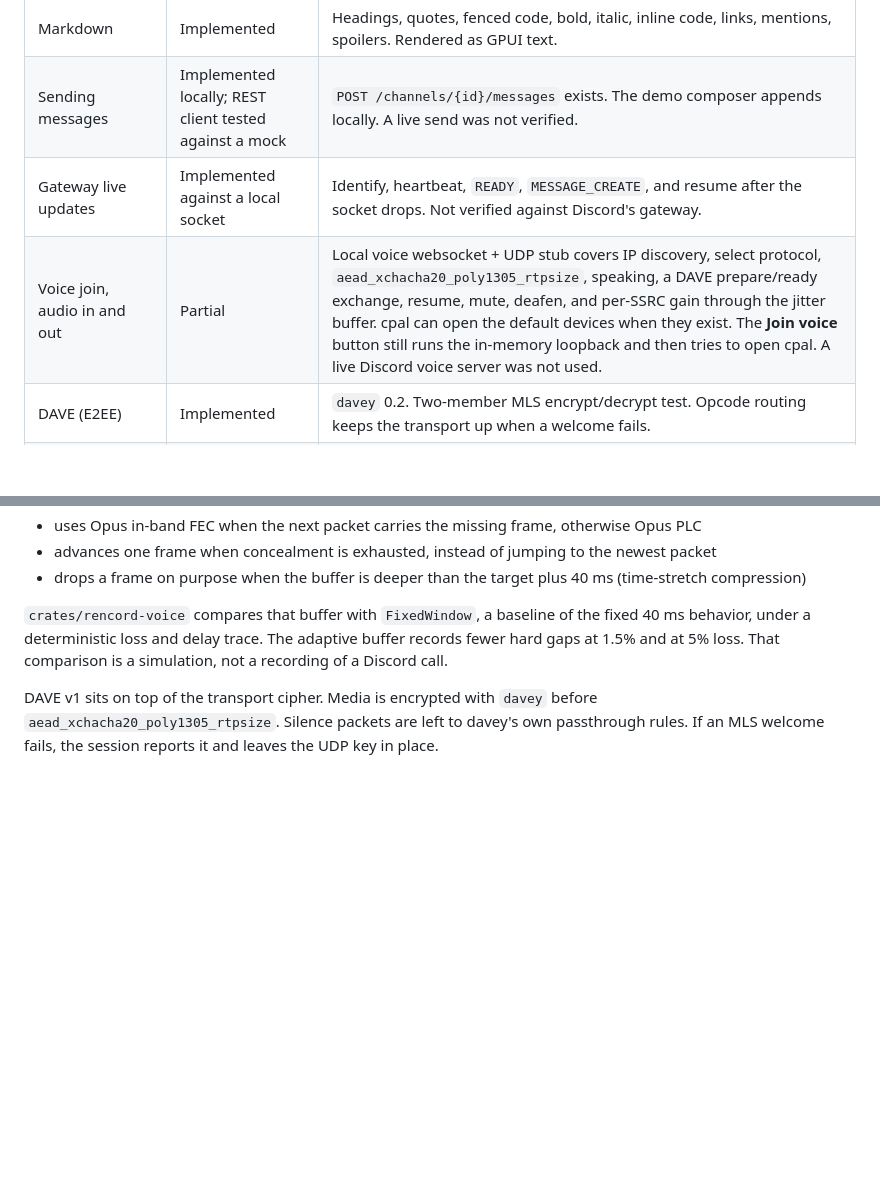
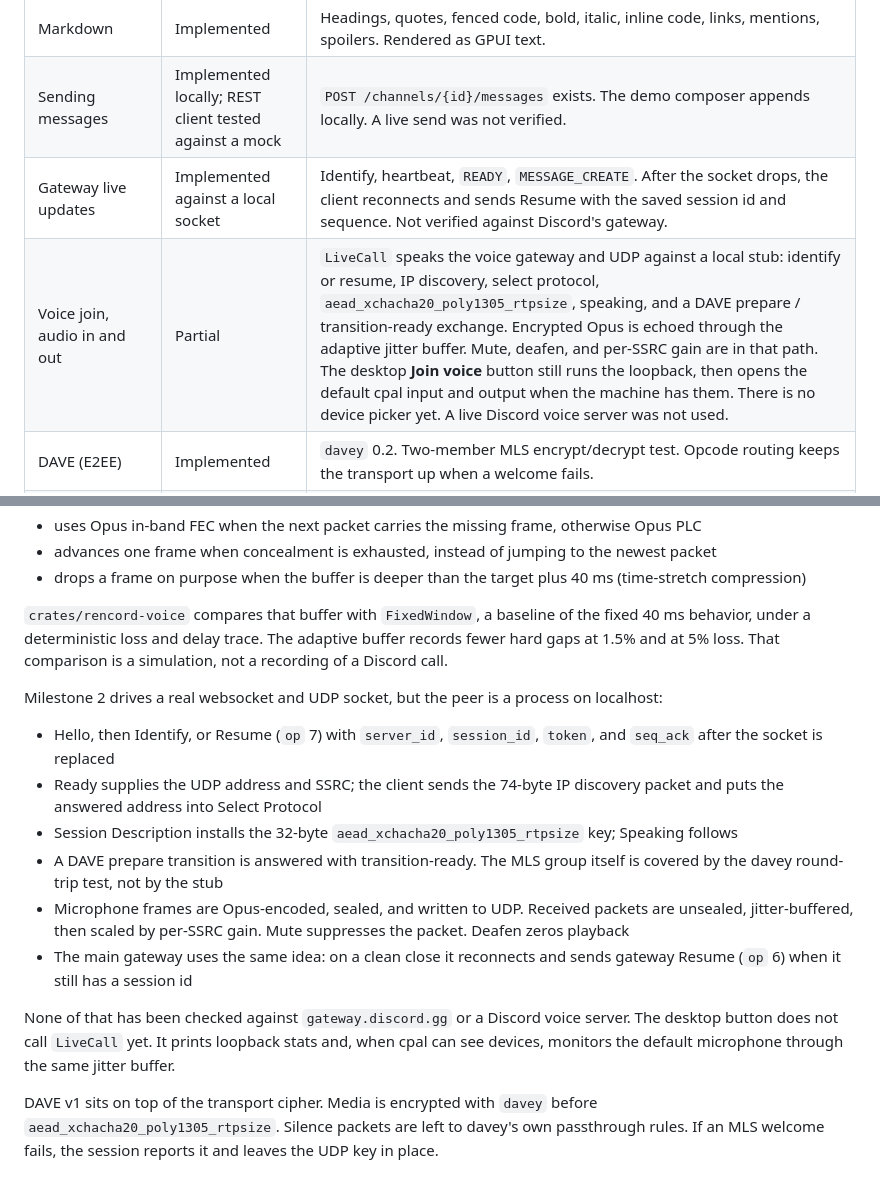
Before and after one commit to Rabellion/Rencord, a Markdown page: README.md, 2 parts joined by grey strips. Rendered like a GitHub page; blank space fills up the shorter version.

```diff
--- a/README.md
+++ b/README.md
@@ -66,8 +66,8 @@ Honest status for this repository. "Implemented" means the code path and tests e
 | Message history | Implemented | Bounded to 200 messages per channel in memory, with a SQLite copy. |
 | Markdown | Implemented | Headings, quotes, fenced code, bold, italic, inline code, links, mentions, spoilers. Rendered as GPUI text. |
 | Sending messages | Implemented locally; REST client tested against a mock | `POST /channels/{id}/messages` exists. The demo composer appends locally. A live send was not verified. |
-| Gateway live updates | Implemented against a local socket | Identify, heartbeat, `READY`, `MESSAGE_CREATE`, and resume after the socket drops. Not verified against Discord's gateway. |
-| Voice join, audio in and out | Partial | Local voice websocket + UDP stub covers IP discovery, select protocol, `aead_xchacha20_poly1305_rtpsize`, speaking, a DAVE prepare/ready exchange, resume, mute, deafen, and per-SSRC gain through the jitter buffer. cpal can open the default devices when they exist. The **Join voice** button still runs the in-memory loopback and then tries to open cpal. A live Discord voice server was not used. |
+| Gateway live updates | Implemented against a local socket | Identify, heartbeat, `READY`, `MESSAGE_CREATE`. After the socket drops, the client reconnects and sends Resume with the saved session id and sequence. Not verified against Discord's gateway. |
+| Voice join, audio in and out | Partial | `LiveCall` speaks the voice gateway and UDP against a local stub: identify or resume, IP discovery, select protocol, `aead_xchacha20_poly1305_rtpsize`, speaking, and a DAVE prepare / transition-ready exchange. Encrypted Opus is echoed through the adaptive jitter buffer. Mute, deafen, and per-SSRC gain are in that path. The desktop **Join voice** button still runs the loopback, then opens the default cpal input and output when the machine has them. There is no device picker yet. A live Discord voice server was not used. |
 | DAVE (E2EE) | Implemented | `davey` 0.2. Two-member MLS encrypt/decrypt test. Opcode routing keeps the transport up when a welcome fails. |
 | Adaptive jitter buffer | Implemented | See [Voice](#voice). |
 | Screen share / camera / Go Live | Not implemented | Presets and the worker command enum only. |
@@ -132,6 +132,17 @@ Discord voice is 48 kHz Opus, usually 20 ms frames. A fixed two-frame buffer has
 
 `crates/rencord-voice` compares that buffer with `FixedWindow`, a baseline of the fixed 40 ms behavior, under a deterministic loss and delay trace. The adaptive buffer records fewer hard gaps at 1.5% and at 5% loss. That comparison is a simulation, not a recording of a Discord call.
 
+Milestone 2 drives a real websocket and UDP socket, but the peer is a process on localhost:
+
+- Hello, then Identify, or Resume (`op` 7) with `server_id`, `session_id`, `token`, and `seq_ack` after the socket is replaced
+- Ready supplies the UDP address and SSRC; the client sends the 74-byte IP discovery packet and puts the answered address into Select Protocol
+- Session Description installs the 32-byte `aead_xchacha20_poly1305_rtpsize` key; Speaking follows
+- A DAVE prepare transition is answered with transition-ready. The MLS group itself is covered by the davey round-trip test, not by the stub
+- Microphone frames are Opus-encoded, sealed, and written to UDP. Received packets are unsealed, jitter-buffered, then scaled by per-SSRC gain. Mute suppresses the packet. Deafen zeros playback
+- The main gateway uses the same idea: on a clean close it reconnects and sends gateway Resume (`op` 6) when it still has a session id
+
+None of that has been checked against `gateway.discord.gg` or a Discord voice server. The desktop button does not call `LiveCall` yet. It prints loopback stats and, when cpal can see devices, monitors the default microphone through the same jitter buffer.
+
 DAVE v1 sits on top of the transport cipher. Media is encrypted with `davey` before `aead_xchacha20_poly1305_rtpsize`. Silence packets are left to davey's own passthrough rules. If an MLS welcome fails, the session reports it and leaves the UDP key in place.
 
 ## Architecture
```
Also changed, not shown: other parts of README.md (+15 -9 lines), docs/screenshots/shell.png, docs/screenshots/voice.png.
